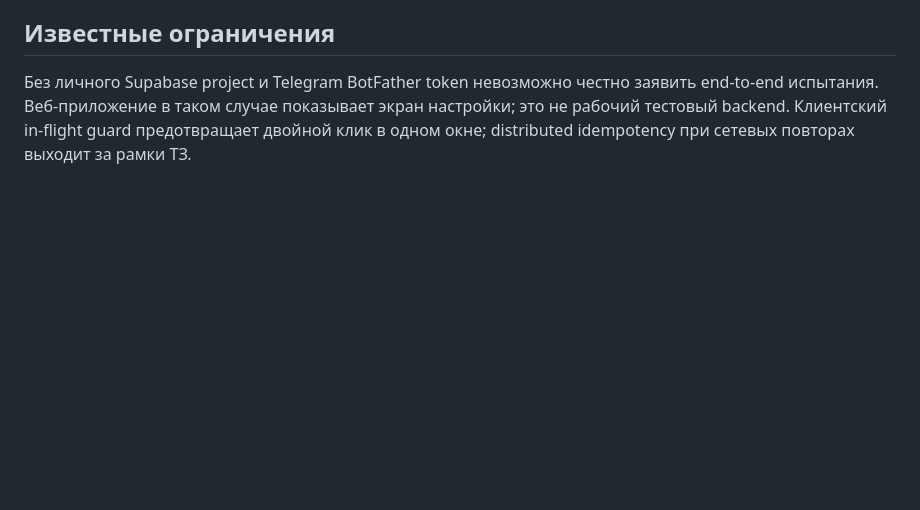
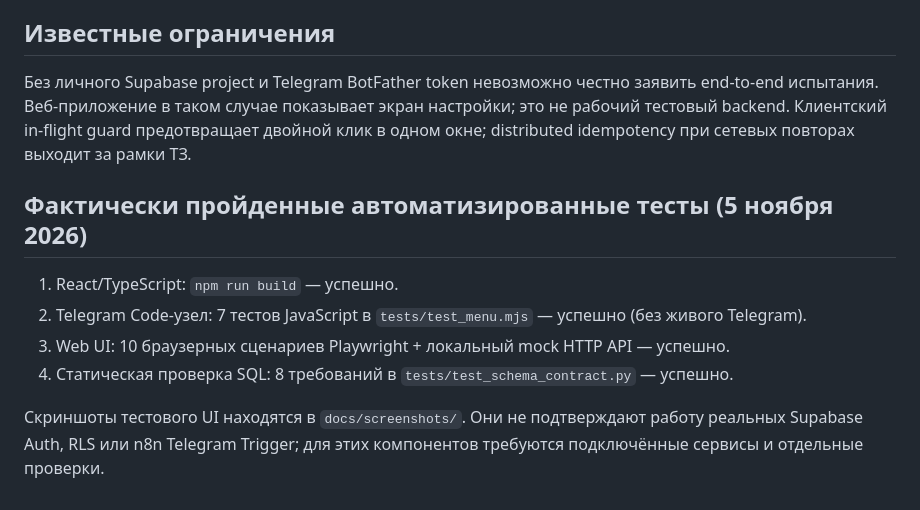
Before and after one commit to IgorNadein/ld-latte-automation-test, a Markdown page: docs/AI_USAGE.md, the part around the change. Rendered like a GitHub page; blank space fills up the shorter version.

```diff
--- a/docs/AI_USAGE.md
+++ b/docs/AI_USAGE.md
@@ -29,3 +29,12 @@
 ## Известные ограничения
 
 Без личного Supabase project и Telegram BotFather token невозможно честно заявить end-to-end испытания. Веб-приложение в таком случае показывает экран настройки; это не рабочий тестовый backend. Клиентский in-flight guard предотвращает двойной клик в одном окне; distributed idempotency при сетевых повторах выходит за рамки ТЗ.
+
+## Фактически пройденные автоматизированные тесты (5 ноября 2026)
+
+1. React/TypeScript: `npm run build` — успешно.
+2. Telegram Code-узел: 7 тестов JavaScript в `tests/test_menu.mjs` — успешно (без живого Telegram).
+3. Web UI: 10 браузерных сценариев Playwright + локальный mock HTTP API — успешно.
+4. Статическая проверка SQL: 8 требований в `tests/test_schema_contract.py` — успешно.
+
+Скриншоты тестового UI находятся в `docs/screenshots/`. Они не подтверждают работу реальных Supabase Auth, RLS или n8n Telegram Trigger; для этих компонентов требуются подключённые сервисы и отдельные проверки.
```
Also changed, not shown: README.md (+25 -0 lines), docs/screenshots/auth-desktop.png (added), docs/screenshots/dashboard-desktop.png (added), docs/screenshots/dashboard-mobile.png (added), 5 other files.
